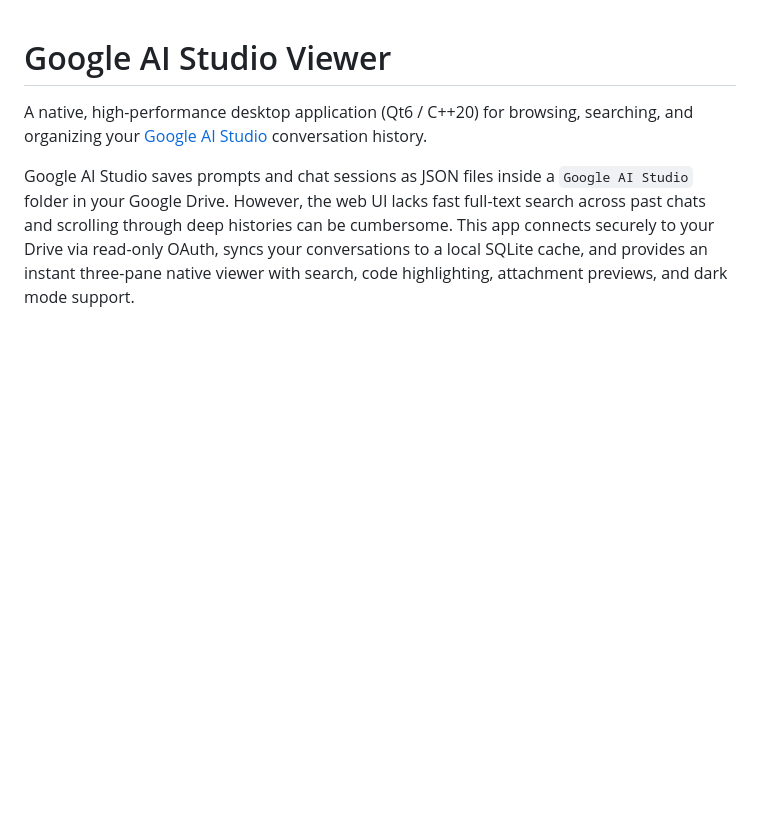
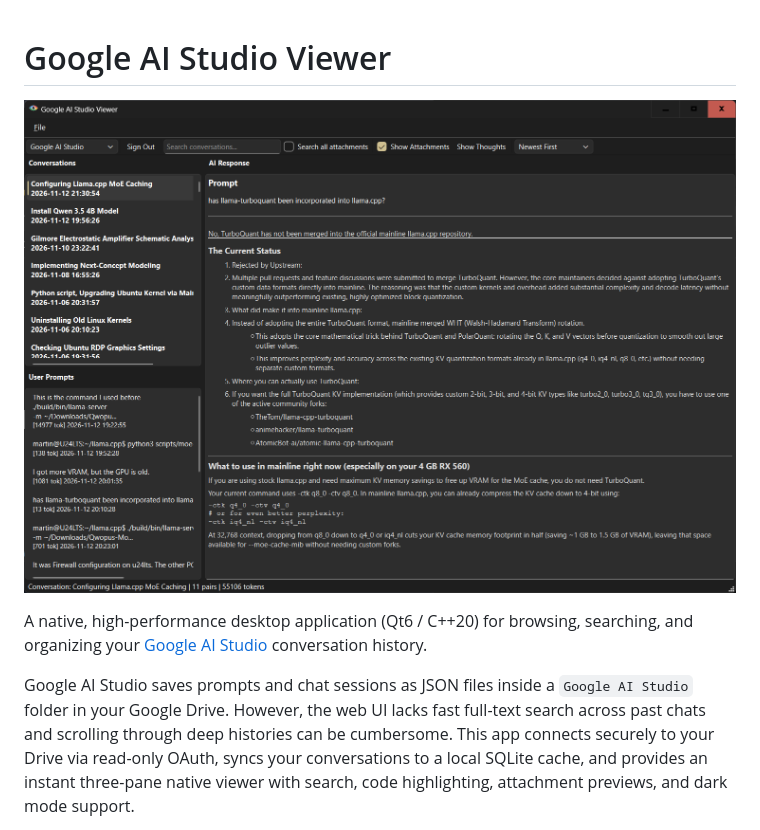
Before and after one commit to mjselan/Google-AI-Studio-Viewer, a Markdown page: readme.md, the part around the change. Drawn GitHub-style; pictures changed too: Screenshot.png (added); blank space fills up the shorter version.

Commit message:
Add screenshot to README
Include a screenshot image near the top of the README.

```diff
--- a/readme.md
+++ b/readme.md
@@ -1,4 +1,6 @@
 # Google AI Studio Viewer
+
+![Markdown Editor](Screenshot.png)
 
 A native, high-performance desktop application (Qt6 / C++20) for browsing, searching, and organizing your [Google AI Studio](https://aistudio.google.com/) conversation history.
 
```
